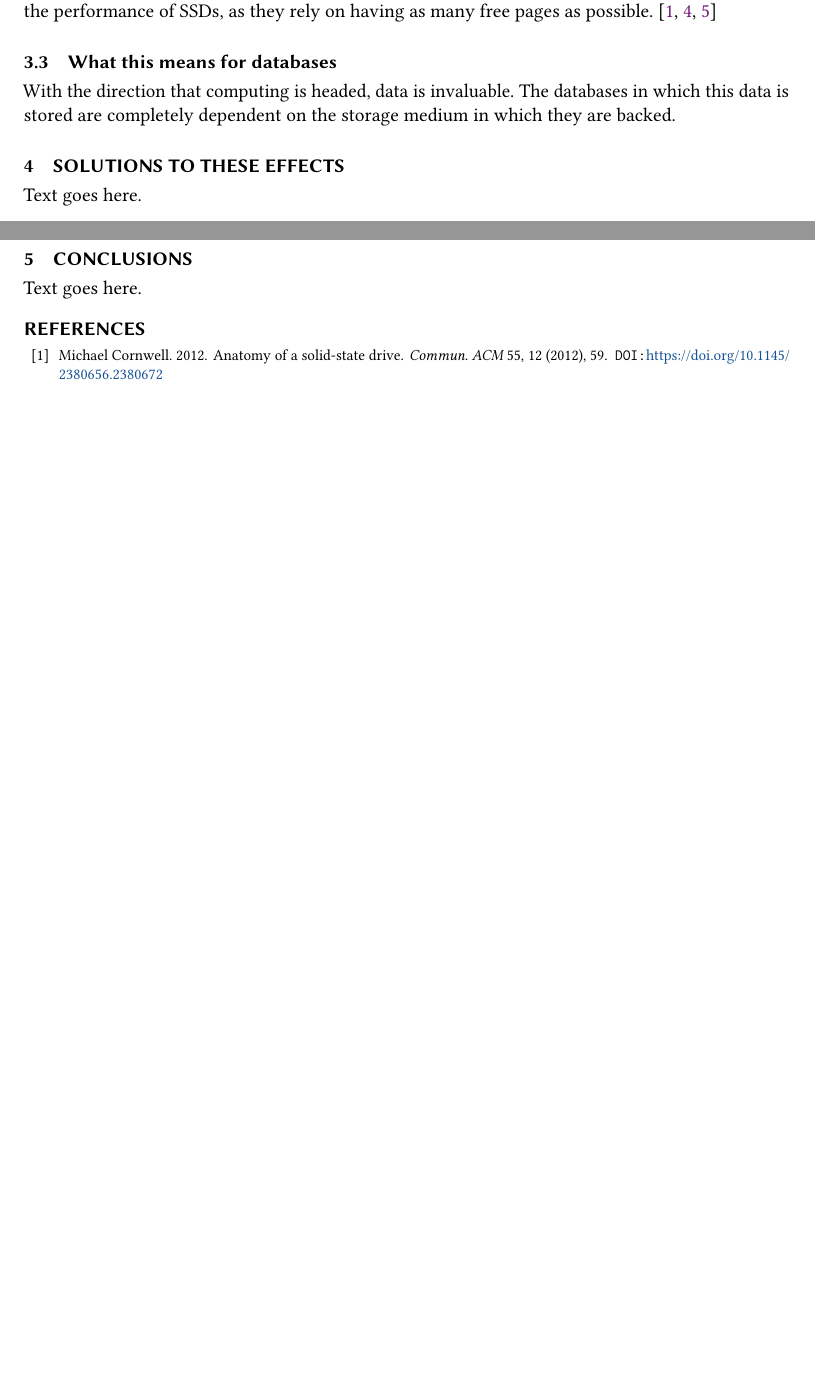
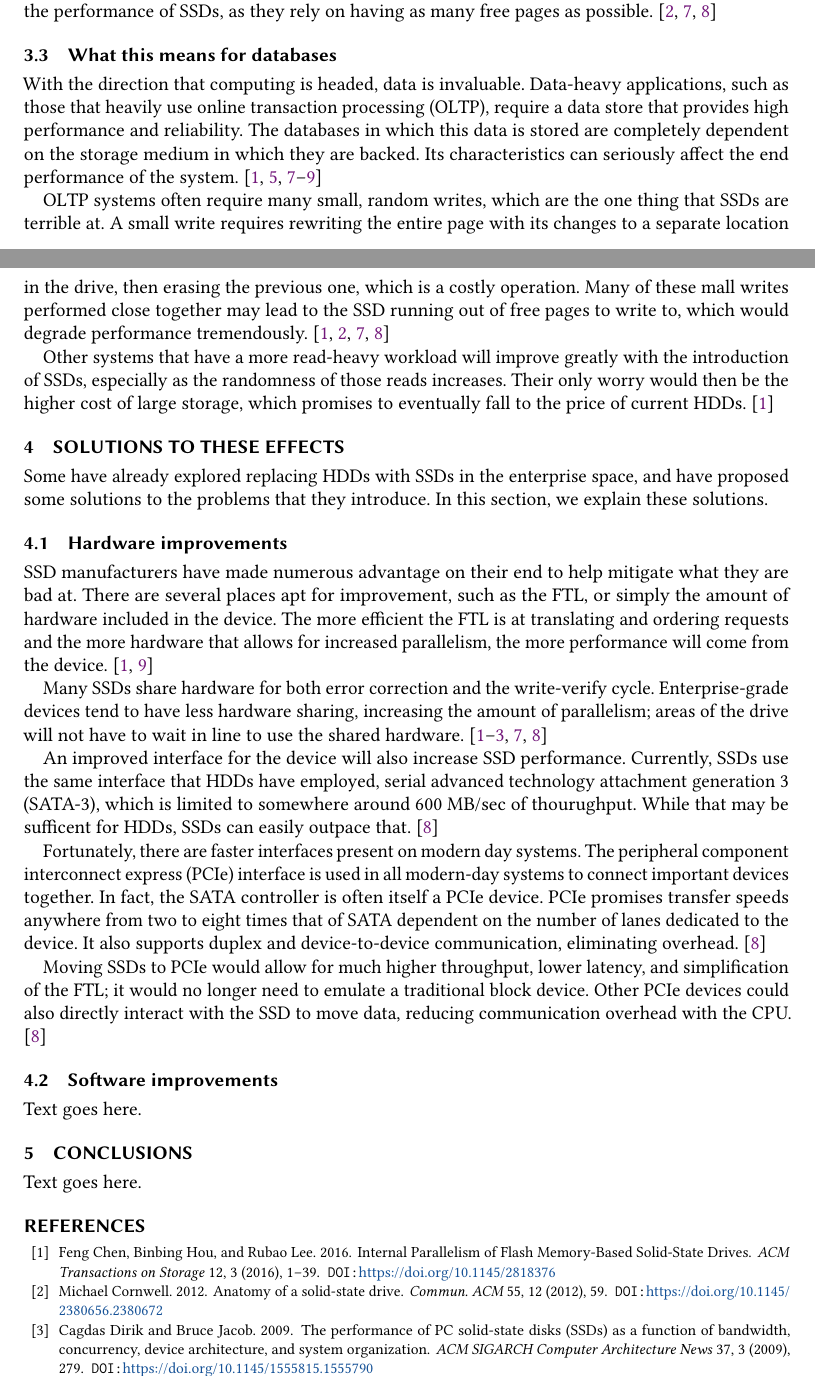
Before and after one commit to pwestrich/csc_6300, a LaTeX paper (term_paper/paper.tex): two parts of pages 3 and 4 of 4 before the commit and two parts of pages 3 and 4 of 5 after it, joined at a grey line, cut so that both start at the same text, the shorter picture padded with empty space. Compiled offline with pdfLaTeX.

Commit message:
More citations, more paragraphs. I think the end is in sight…

```diff
--- a/term_paper/paper.tex
+++ b/term_paper/paper.tex
@@ -164,10 +165,51 @@ possible. \cite{Cornwell2012, Micheloni2013, MatejFucek2014}
 
 \subsection{What this means for databases}
 
-With the direction that computing is headed, data is invaluable. The databases in which this data is stored are completely
-dependent on the storage medium in which they are backed.
+With the direction that computing is headed, data is invaluable. Data-heavy applications, such as those that heavily use
+online transaction processing (OLTP), require a data store that provides high performance and reliability.  The databases
+in which this data is stored are completely dependent on the storage medium in which they are backed. Its characteristics
+can seriously affect the end performance of the system. \cite{Lee2009, Xie2011, Micheloni2013, MatejFucek2014, Chen2016}
+
+OLTP systems often require many small, random writes, which are the one thing that SSDs are terrible at. A small write
+requires rewriting the entire page with its changes to a separate location in the drive, then erasing the previous one,
+which is a costly operation. Many of these mall writes performed close together may lead to the SSD running out of free
+pages to write to, which would degrade performance tremendously. \cite{Cornwell2012, Micheloni2013, MatejFucek2014, Chen2016}
+
+Other systems that have a more read-heavy workload will improve greatly with the introduction of SSDs, especially as the
+randomness of those reads increases. Their only worry would then be the higher cost of large storage, which promises to
+eventually fall to the price of current HDDs. \cite{Chen2016}
 
 \section{Solutions to these effects}
+
+Some have already explored replacing HDDs with SSDs in the enterprise space, and have proposed some solutions to the
+problems that they introduce. In this section, we explain these solutions.
+
+\subsection{Hardware improvements}
+
+SSD manufacturers have made numerous advantage on their end to help mitigate what they are bad at. There are several
+places apt for improvement, such as the FTL, or simply the amount of hardware included in the device. The more efficient
+the FTL is at translating and ordering requests and the more hardware that allows for increased parallelism, the more
+performance will come from the device. \cite{Xie2011, Chen2016}
+
+Many SSDs share hardware for both error correction and the write-verify cycle. Enterprise-grade devices tend to have
+less hardware sharing, increasing the amount of parallelism; areas of the drive will not have to wait in line to use
+the shared hardware. \cite{Dirik2009, Cornwell2012, Micheloni2013, MatejFucek2014, Chen2016}
+
+An improved interface for the device will also increase SSD performance. Currently, SSDs use the same interface that
+HDDs have employed, serial advanced technology attachment generation 3 (SATA-3), which is limited to somewhere around
+600 MB/sec of thourughput. While that may be sufficent for HDDs, SSDs can easily outpace that. \cite{Micheloni2013}
+
+Fortunately, there are faster interfaces present on modern day systems. The peripheral component interconnect express
+(PCIe) interface is used in all modern-day systems to connect important devices together. In fact, the SATA controller
+is often itself a PCIe device. PCIe promises transfer speeds anywhere from two to eight times that of SATA dependent on
+the number of lanes dedicated to the device. It also supports duplex and device-to-device communication, eliminating
+overhead. \cite{Micheloni2013}
+
+Moving SSDs to PCIe would allow for much higher throughput, lower latency, and simplification of the FTL; it would no
+longer need to emulate a traditional block device. Other PCIe devices could also directly interact with the SSD to move
+data, reducing communication overhead with the CPU. \cite{Micheloni2013}
+
+\subsection{Software improvements}
 
 Text goes here.
 
```
Also changed, not shown: term_paper/paper.tex (25 more changed lines).
